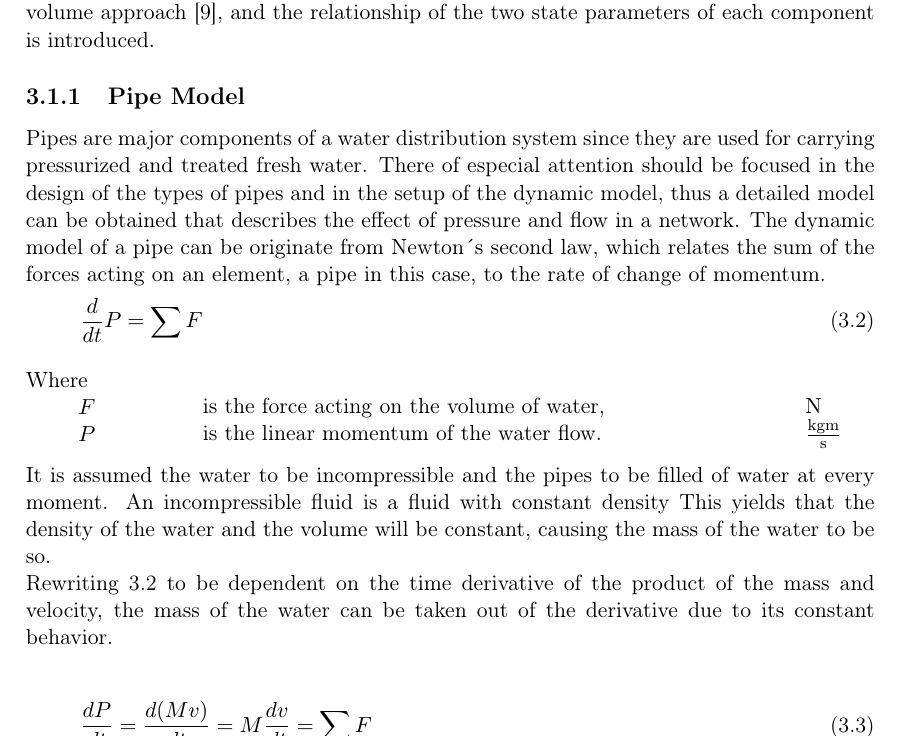
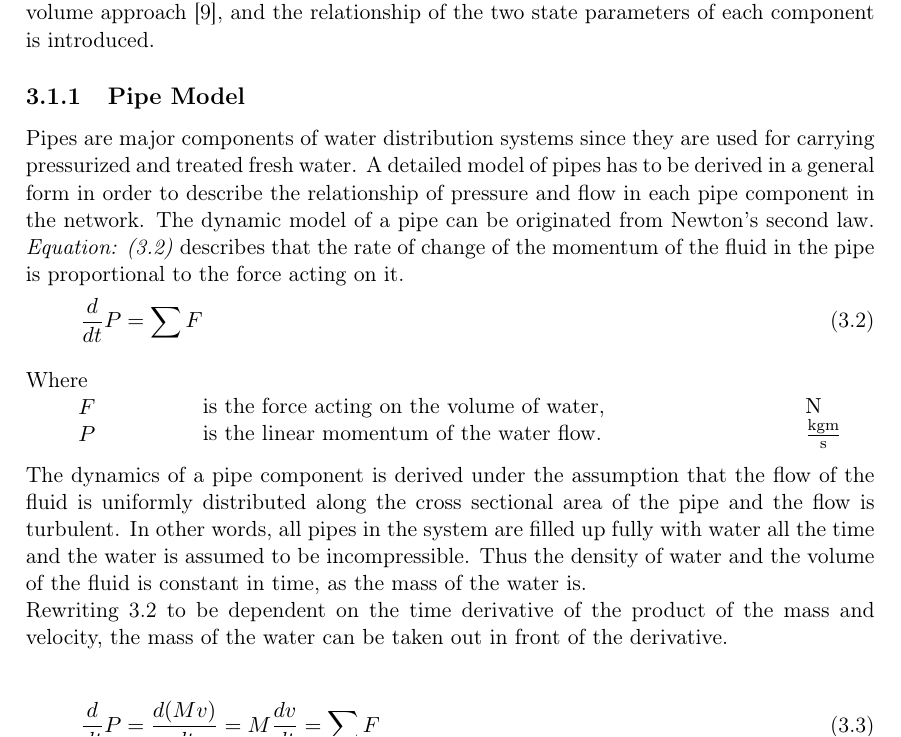
Before and after one commit to SBKrogh/WaterTank, a LaTeX thesis (Gr830.tex, which reads report/analysis/Hydraulic_Model.tex): part of page 11 of 35, cut so that both start at the same text. Compiled offline with pdfLaTeX.

Commit message:
Section Pipe model extended

```diff
--- a/report/analysis/Hydraulic_Model.tex
+++ b/report/analysis/Hydraulic_Model.tex
@@ -21,10 +21,9 @@ and the relationship of the two state parameters of each component is introduced
 
 \subsection{Pipe Model}
 \label{PipeModel}
-Pipes are major components of a water distribution system since they are used for carrying pressurized and treated fresh water. There  of especial attention should be focused in the design of the types of pipes and in the setup of the dynamic model, thus a detailed model can be obtained that describes the effect of pressure and flow in a network.
+Pipes are major components of water distribution systems since they are used for carrying pressurized and treated fresh water. A detailed model of pipes has to be derived in a general form in order to describe the relationship of pressure and flow in each pipe component in the network.
 %
-The dynamic model of a pipe can be originate from Newton´s second law, which relates the sum of the
-forces acting on an element, a pipe in this case, to the rate of change of momentum.
+The dynamic model of a pipe can be originated from Newton's second law. \eqref{NewtonLaw} describes that the rate of change of the momentum of the fluid in the pipe is proportional to the force acting on it.
 \begin{equation}
   \frac{d}{dt} P = \sum F
   \label{NewtonLaw}
@@ -47,15 +46,12 @@ is the linear momentum of the water flow.
 \textcolor{White}{te}$\unit{\frac{kgm}{s}}$
 \end{minipage}
 
-It is assumed the water to be incompressible and the pipes to be filled of water at every moment.
-An incompressible fluid is a fluid with constant density
-This yields that the density of the water and the volume will be constant, causing the mass of the water to be so.
+The dynamics of a pipe component is derived under the assumption that the flow of the fluid is uniformly distributed along the cross sectional area of the pipe and the flow is turbulent. In other words, all pipes in the system are filled up fully with water all the time and the water is assumed to be incompressible. Thus the density of water and the volume of the fluid is constant in time, as the mass of the water is.
 \\
-Rewriting \ref{NewtonLaw} to be dependent on the time derivative of the product
-of the mass and velocity, the mass of the water can be taken out of the derivative due to its constant behavior.
+Rewriting \ref{NewtonLaw} to be dependent on the time derivative of the product of the mass and velocity, the mass of the water can be taken out in front of the derivative.
 
 \begin{equation}
-  \frac{dP}{dt} = {\frac{d(M v)}{dt}} = M \frac{dv}{dt} = \sum F
+  \frac{d}{dt} P = {\frac{d(M v)}{dt}} = M \frac{dv}{dt} = \sum F
 \end{equation}
 
 \begin{itemize}
```
